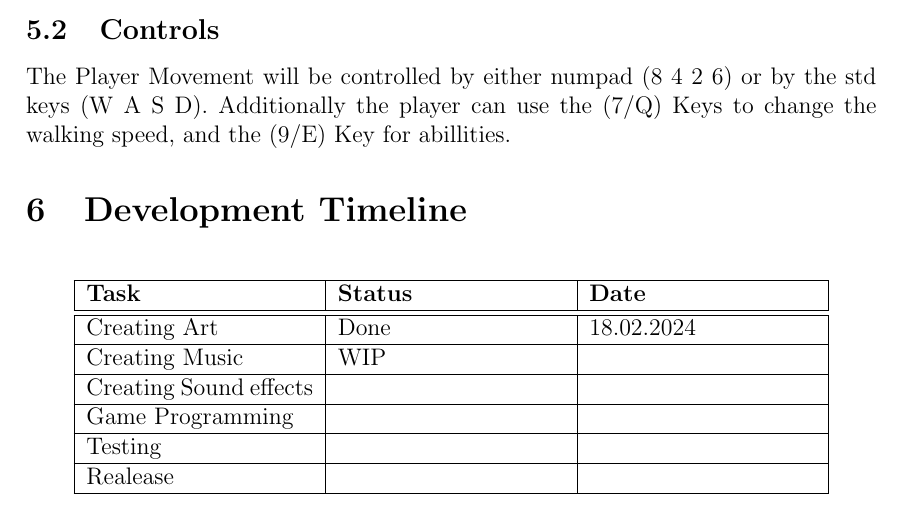
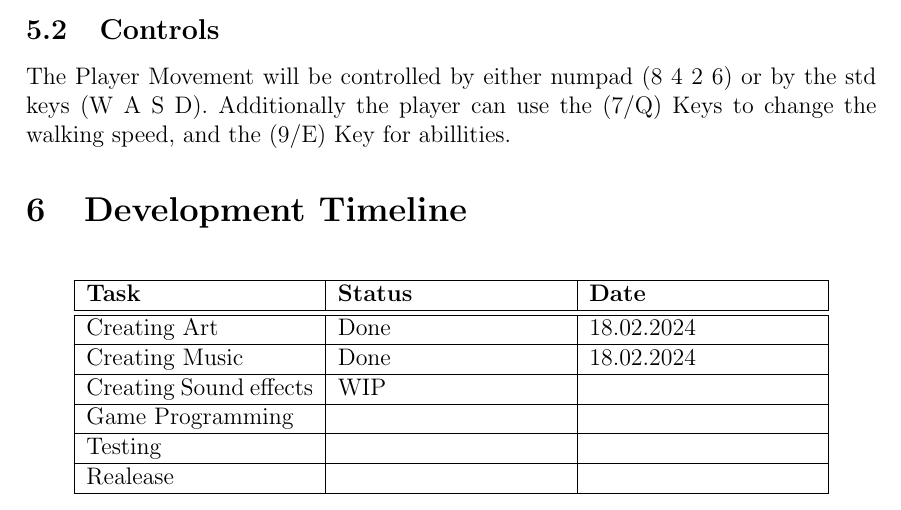
Before and after one commit to cbwhickstein/Nokia-Jam-6, a LaTeX document (Documentation/game_design_document/main.tex): part of page 5 of 5, cut so that both start at the same text. Compiled offline with pdfLaTeX.

Commit message:
added the ingame music

```diff
--- a/Documentation/game_design_document/main.tex
+++ b/Documentation/game_design_document/main.tex
@@ -171,9 +171,9 @@
             \begin{tabular}{| m{4cm} | m{4cm} | m{4cm}|}\hline
                 \textbf{Task} & \textbf{Status} & \textbf{Date}\\\hline\hline
                 Creating Art & Done & 18.02.2024\\\hline
-                Creating Music & WIP & \\\hline
-                Creating Sound effects &  &\\\hline
-                Game Programming &  & \\\hline
+                Creating Music & Done & 18.02.2024\\\hline
+                Creating Sound effects & WIP &\\\hline
+                Game Programming  &  & \\\hline
                 Testing & & \\\hline
                 Realease & & \\\hline
             \end{tabular}
```
Also changed, not shown: 9 other files.
